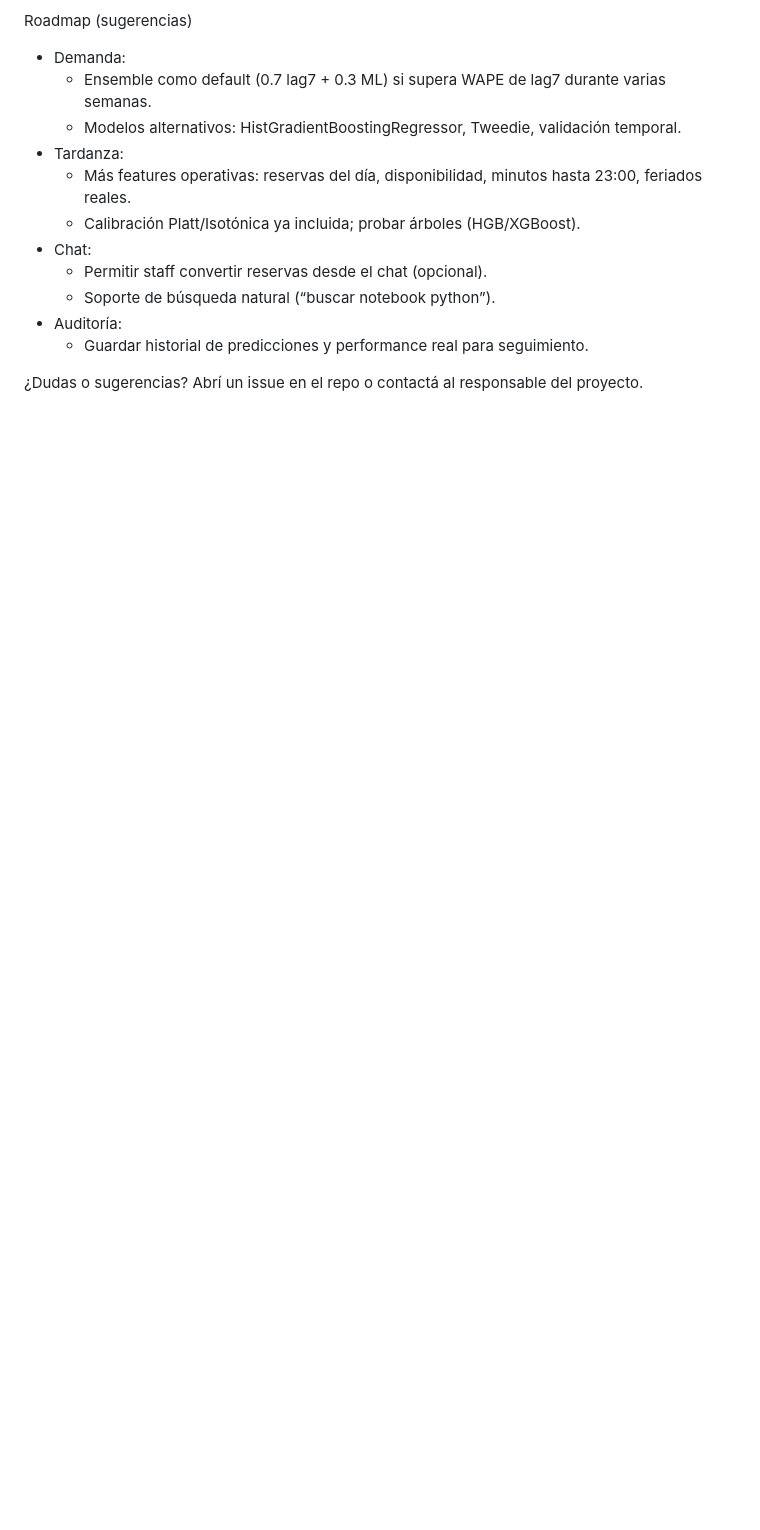
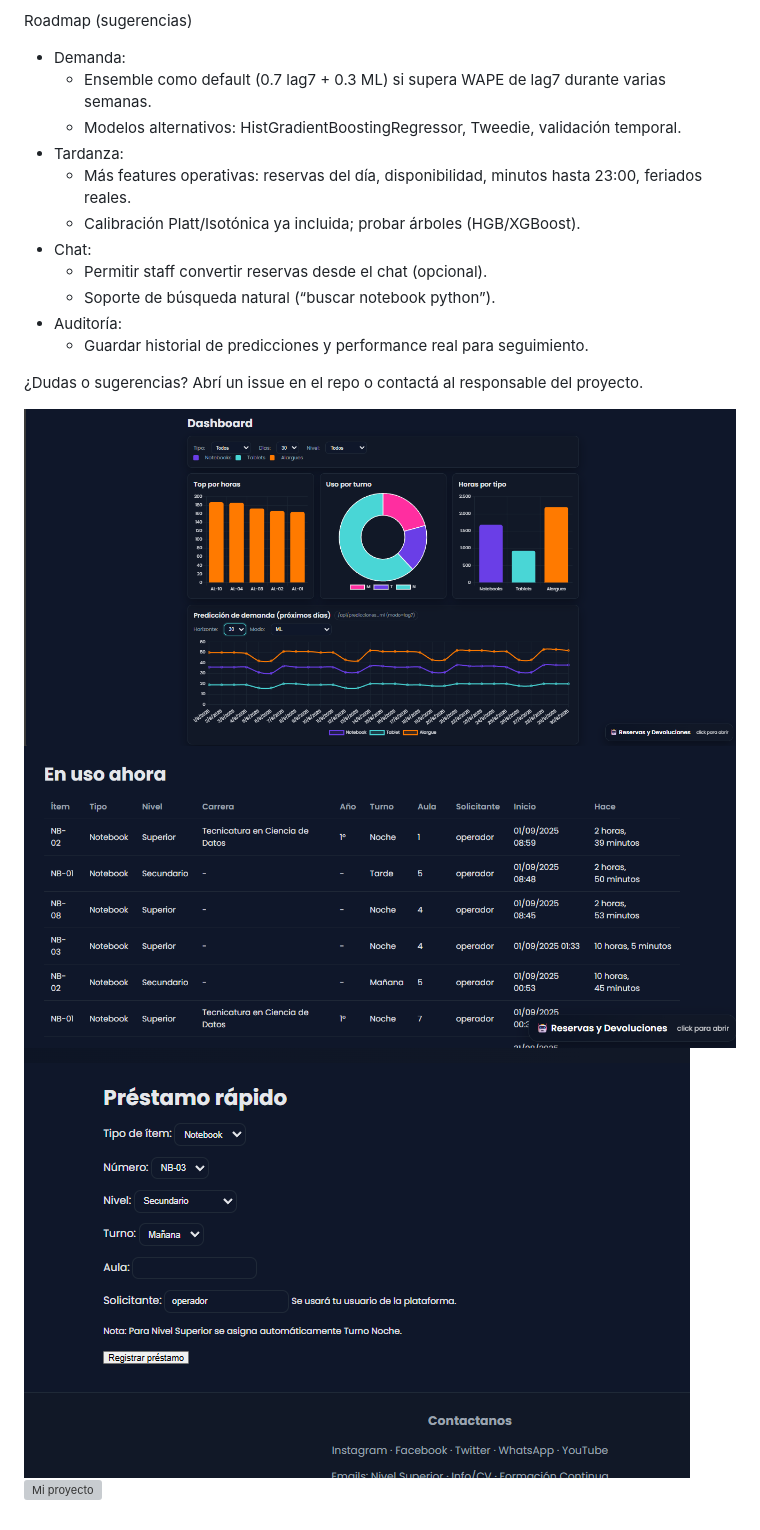
Before and after one commit to EmiCena/ESIM-Inventario, a Markdown page: README.md, the part around the change. Drawn GitHub-style; blank space fills up the shorter version; grey boxes are pictures that could not be loaded.

```diff
--- a/README.md
+++ b/README.md
@@ -253,3 +253,8 @@ Roadmap (sugerencias)
   - Guardar historial de predicciones y performance real para seguimiento.
 
 ¿Dudas o sugerencias? Abrí un issue en el repo o contactá al responsable del proyecto.
+
+![Mi proyecto](images/imagen1.png)
+![Mi proyecto](images/imagen2.png)
+![Mi proyecto](images/imagen3.png)
+![Mi proyecto](images/imagen4.png)
```
